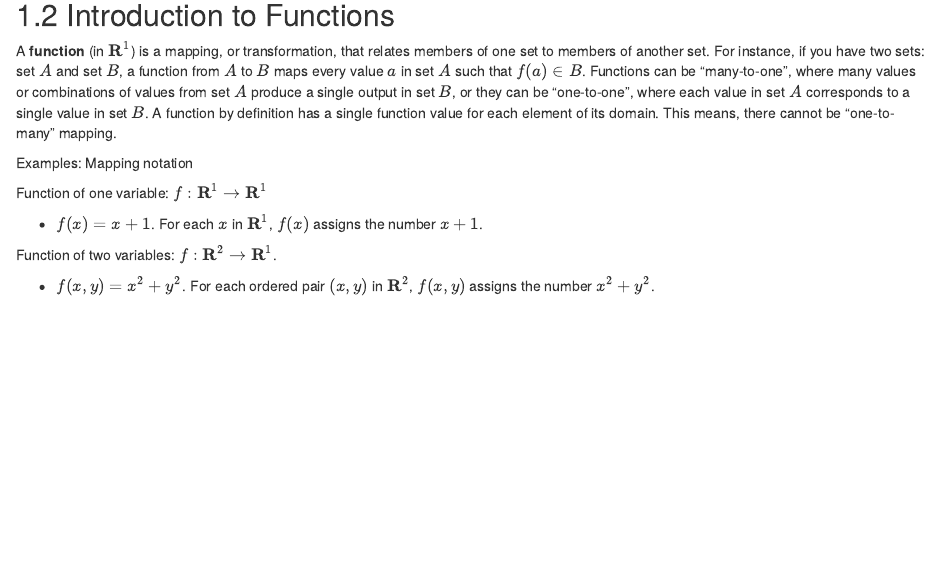
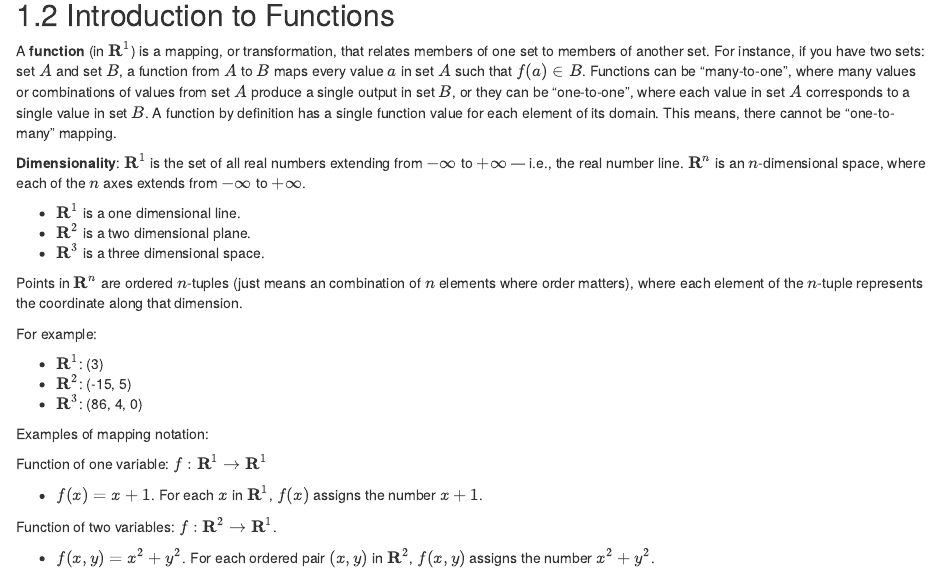
Before and after one commit to IQSS/prefresher, an R Markdown document (03_functions.Rmd): the page in a window 1100 px wide, from 1490 px down. Rendered offline with R 4.5, knitr and Pandoc, with nearby package versions; drawn as R Markdown's standard HTML page in place of the format the file asks for.

Commit message:
formatting

```diff
--- a/03_functions.Rmd
+++ b/03_functions.Rmd
@@ -89,7 +92,23 @@ Let $x_1 = 4, x_2 = 3, x_3 = 7, x_4 = 11, x_5 = 2$
 
 A __function__ (in ${\bf R}^1$) is a mapping, or transformation, that relates members of one set to members of another set. For instance, if you have two sets: set $A$ and set $B$, a function from $A$ to $B$ maps every value $a$ in set $A$ such that $f(a) \in  B$. Functions can be "many-to-one", where many values or combinations of values from set $A$ produce a single output in set $B$, or they can be "one-to-one", where each value in set $A$ corresponds to a single value in set $B$. A function by definition has a single function value for each element of its domain. This means, there cannot be "one-to-many" mapping.
 
-Examples: Mapping notation
+
+__Dimensionality__: ${\bf R}^1$ is the set of all real numbers extending from $-\infty$ to $+\infty$ --- i.e., the real number line. ${\bf R}^n$ is an $n$-dimensional space, where each of the $n$ axes extends from $-\infty$ to $+\infty$.
+
+* ${\bf R}^1$ is a one dimensional line.
+* ${\bf R}^2$ is a two dimensional plane.
+* ${\bf R}^3$ is a three dimensional space.
+
+Points in ${\bf R}^n$ are ordered $n$-tuples (just means an combination of $n$ elements where order matters), where each element of the $n$-tuple represents the coordinate along that dimension.
+
+For example:
+
+* ${\bf R}^1$: (3)
+* ${\bf R}^2$: (-15, 5)
+* ${\bf R}^3$: (86, 4, 0)
+
+
+Examples of mapping notation:
 
 Function of one variable: $f:{\bf R}^1\to{\bf R}^1$
 
```
Also changed, not shown: 02_linear-algebra.Rmd (+25 -0 lines), 07_probability.Rmd (+17 -0 lines), 03_functions.Rmd (15 more changed lines).
